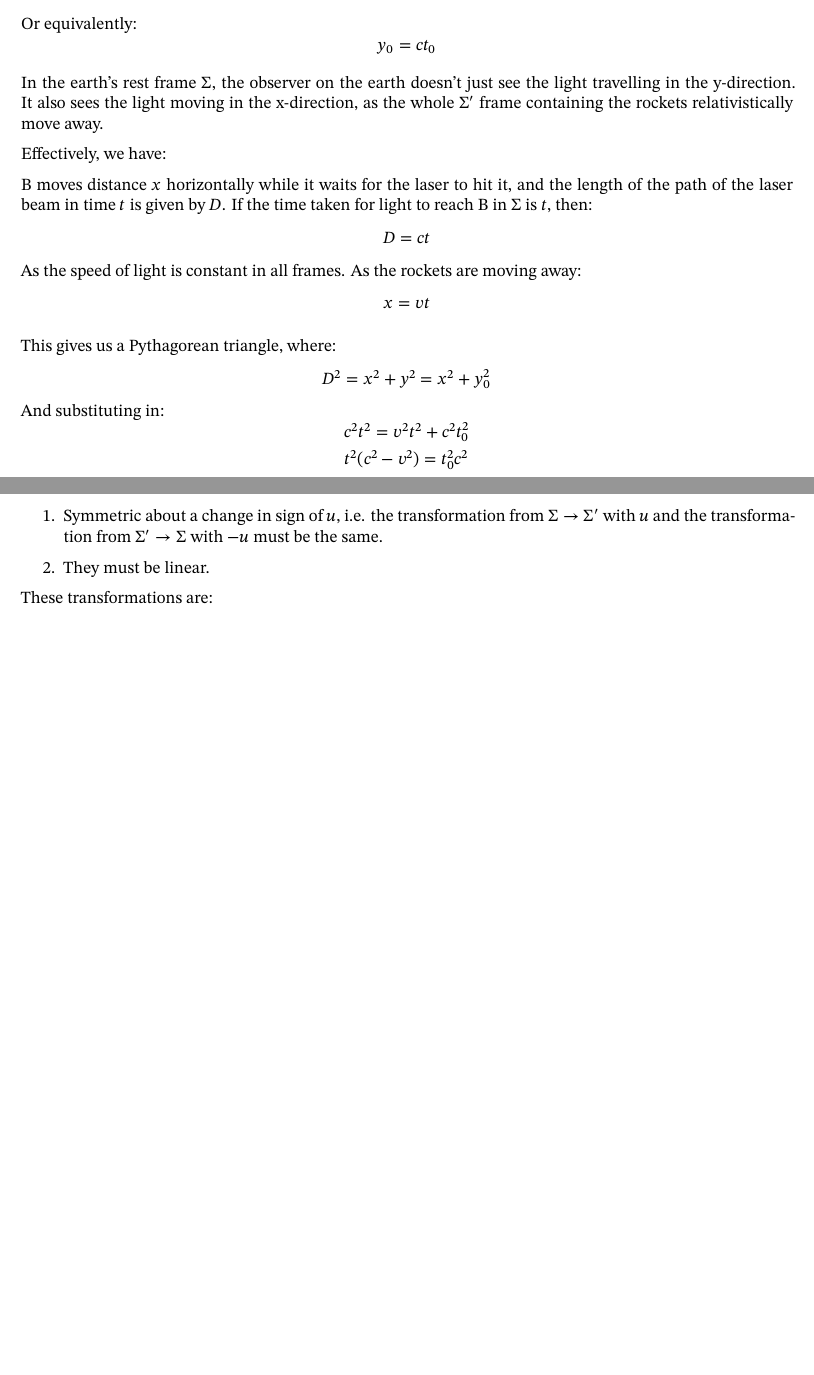
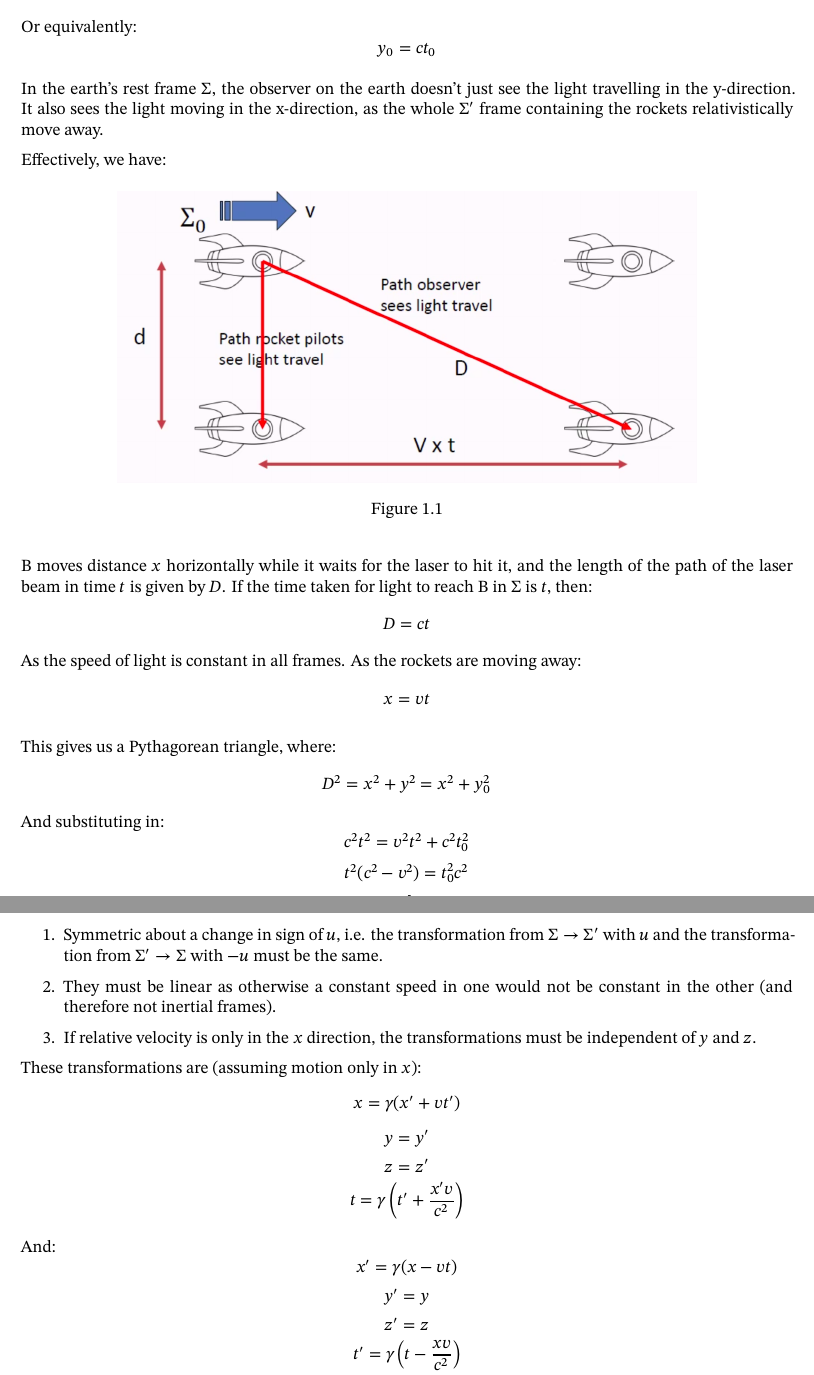
Before and after one commit to ashstewart7/university, a LaTeX document (source_notes/Year 1 Semester 2/Classical Mechanics and Relativity 2/main.tex, which reads source_notes/Year 1 Semester 2/Classical Mechanics and Relativity 2/lec_09.tex, source_notes/Year 1 Semester 2/Classical Mechanics and Relativity 2/lec_10.tex): two parts of pages 5 and 8 of 8 before the commit and two parts of pages 5 and 9 of 9 after it, joined at a grey line, cut so that both start at the same text, the shorter picture padded with empty space. Compiled offline with XeLaTeX.

Commit message:
CMR TIDY

```diff
--- a/source_notes/Year 1 Semester 2/Classical Mechanics and Relativity 2/lec_01.tex
+++ b/source_notes/Year 1 Semester 2/Classical Mechanics and Relativity 2/lec_09.tex
@@ -125,7 +125,12 @@ Or equivalently:
 In the earth's rest frame $\Sigma$, the observer on the earth doesn't just see the light travelling in the y-direction. It also sees the light moving in the x-direction, as the whole $\Sigma^\prime$ frame containing the rockets relativistically move away.
 
 Effectively, we have:
-% TODO
+\begin{figure}[H]
+    \centering
+    \includegraphics[width=0.75\textwidth]{figures/lec09-01.png}
+     \caption{}
+\end{figure}
+
 
 B moves distance $x$ horizontally while it waits for the laser to hit it, and the length of the path of the laser beam in time $t$ is given by $D$. If the time taken for light to reach B in $\Sigma$ is $t$, then:
 \[
--- a/source_notes/Year 1 Semester 2/Classical Mechanics and Relativity 2/lec_02.tex
+++ b/source_notes/Year 1 Semester 2/Classical Mechanics and Relativity 2/lec_10.tex
@@ -164,10 +162,36 @@ The Lorentz Transformations provide a general set of coordinate transformations
 These transformations must be:
 \begin{enumerate}
     \item Symmetric about a change in sign of $u$, i.e. the transformation from $\Sigma \to \Sigma^\prime$ with $u$ and the transformation from $\Sigma^\prime \to \Sigma$ with $-u$ must be the same.
-    \item They must be linear.
+    \item They must be linear as otherwise a constant speed in one would not be constant in the other (and therefore not inertial frames).
+    \item If relative velocity is only in the $x$ direction, the transformations must be independent of $y$ and $z$.
 \end{enumerate}
 
-These transformations are:
-% TODO
+These transformations are (assuming motion only in $x$):
+\[
+    x = \gamma (x^\prime + v t^\prime)
+\]
+\[
+    y = y^\prime
+\]
+\[
+    z = z^\prime
+\]
+\[
+    t = \gamma \left(t^\prime + \frac{x^\prime v}{c^2}\right)
+\]
+
+And:
+\[
+    x^\prime = \gamma (x- v t)
+\]
+\[
+    y^\prime = y
+\]
+\[
+    z^\prime = z
+\]
+\[
+    t^\prime = \gamma \left(t - \frac{x v}{c^2}\right)
+\]
 
 We do not need to know the derivations, but do need to know the results.
```
Also changed, not shown: source_notes/Year 1 Semester 2/Classical Mechanics and Relativity 2/main.tex (+2 -2 lines), source_notes/Year 1 Semester 2/Maths for Physicists 1B/main.tex (+1 -1 lines), source_notes/Year 1 Semester 2/Classical Mechanics and Relativity 2/figures/lec09-01.png (added), source_notes/Year 1 Semester 2/Maths for Physicists 1B/lec_15.tex (renamed from source_notes/Year 1 Semester 2/Maths for Physicists 1B/lec_13.tex), source_notes/Year 1 Semester 2/Classical Mechanics and Relativity 2/lec_09.tex (2 more changed lines), source_notes/Year 1 Semester 2/Classical Mechanics and Relativity 2/lec_10.tex (6 more changed lines).
